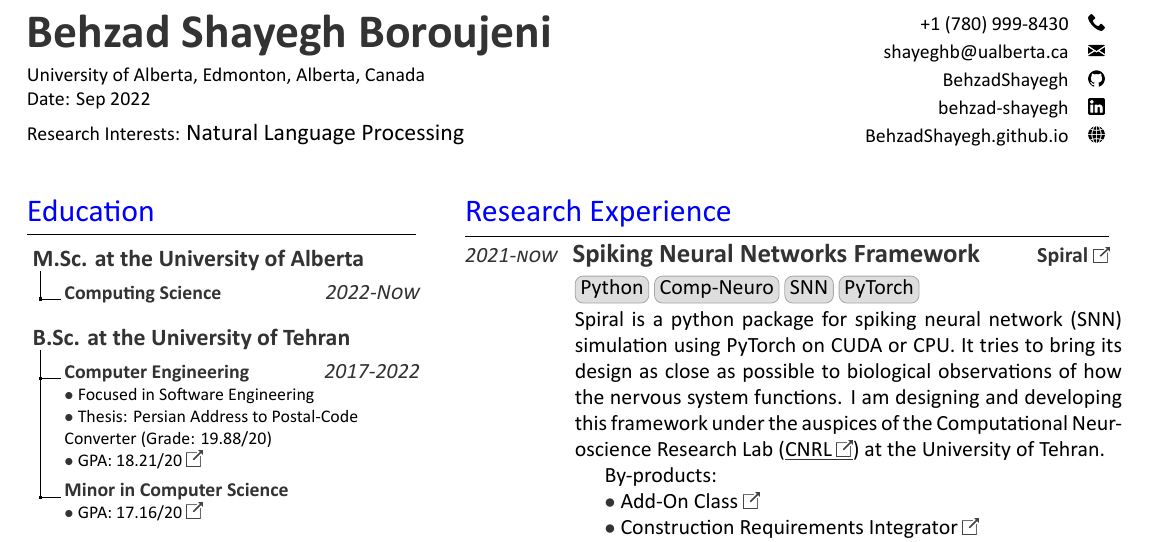
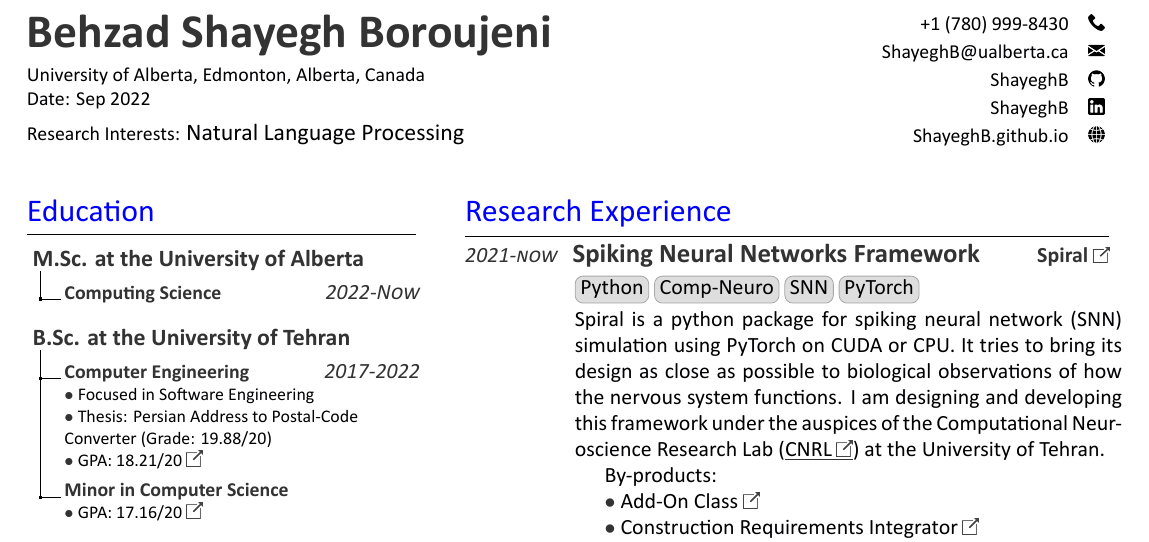
Before and after one commit to TheShayegh/TheShayegh.github.io, a LaTeX CV (CV/BehzadShayegh.tex): part of page 1 of 3, cut so that both start at the same text. Compiled offline with XeLaTeX.

Commit message:
-> shayeghB

```diff
--- a/CV/BehzadShayegh.tex
+++ b/CV/BehzadShayegh.tex
@@ -44,10 +44,10 @@
 \begin{minipage}[t]{0.35\textwidth}
 \vspace{10pt}
 			\hfill \href{tel:+17809998430}{+1 (780) 999-8430 \;\; \includegraphics[width=8pt]{icons/phone.png}}\\
-\vspace{2pt}\hfill \href{mailto:shayeghb@ualberta.ca}{shayeghb@ualberta.ca \;\; \includegraphics[width=8pt]{icons/mail.png}}\\
-\vspace{2pt}\hfill \href{https://github.com/BehzadShayegh}{BehzadShayegh \;\; \includegraphics[width=8pt]{icons/github.png}}\\
-\vspace{2pt}\hfill \href{https://www.linkedin.com/in/behzad-shayegh}{behzad-shayegh \;\; \includegraphics[width=8pt]{icons/linkedin.png}}\\
-\vspace{2pt}\hfill \href{https://behzadshayegh.github.io}{BehzadShayegh.github.io \;\; \includegraphics[width=8pt]{icons/website.png}}\\
+\vspace{2pt}\hfill \href{mailto:ShayeghB@ualberta.ca}{ShayeghB@ualberta.ca \;\; \includegraphics[width=8pt]{icons/mail.png}}\\
+\vspace{2pt}\hfill \href{https://github.com/ShayeghB}{ShayeghB \;\; \includegraphics[width=8pt]{icons/github.png}}\\
+\vspace{2pt}\hfill \href{https://www.linkedin.com/in/ShayeghB}{ShayeghB \;\; \includegraphics[width=8pt]{icons/linkedin.png}}\\
+\vspace{2pt}\hfill \href{https://ShayeghB.github.io}{ShayeghB.github.io \;\; \includegraphics[width=8pt]{icons/website.png}}\\
 \end{minipage}
 \vspace{20pt}
 %%%%%%%%%%%%%%%%%%%%%%%%%%%%%%%%%%%%%%
```
Also changed, not shown: CV/BehzadShayegh.pdf, 1 other file.
